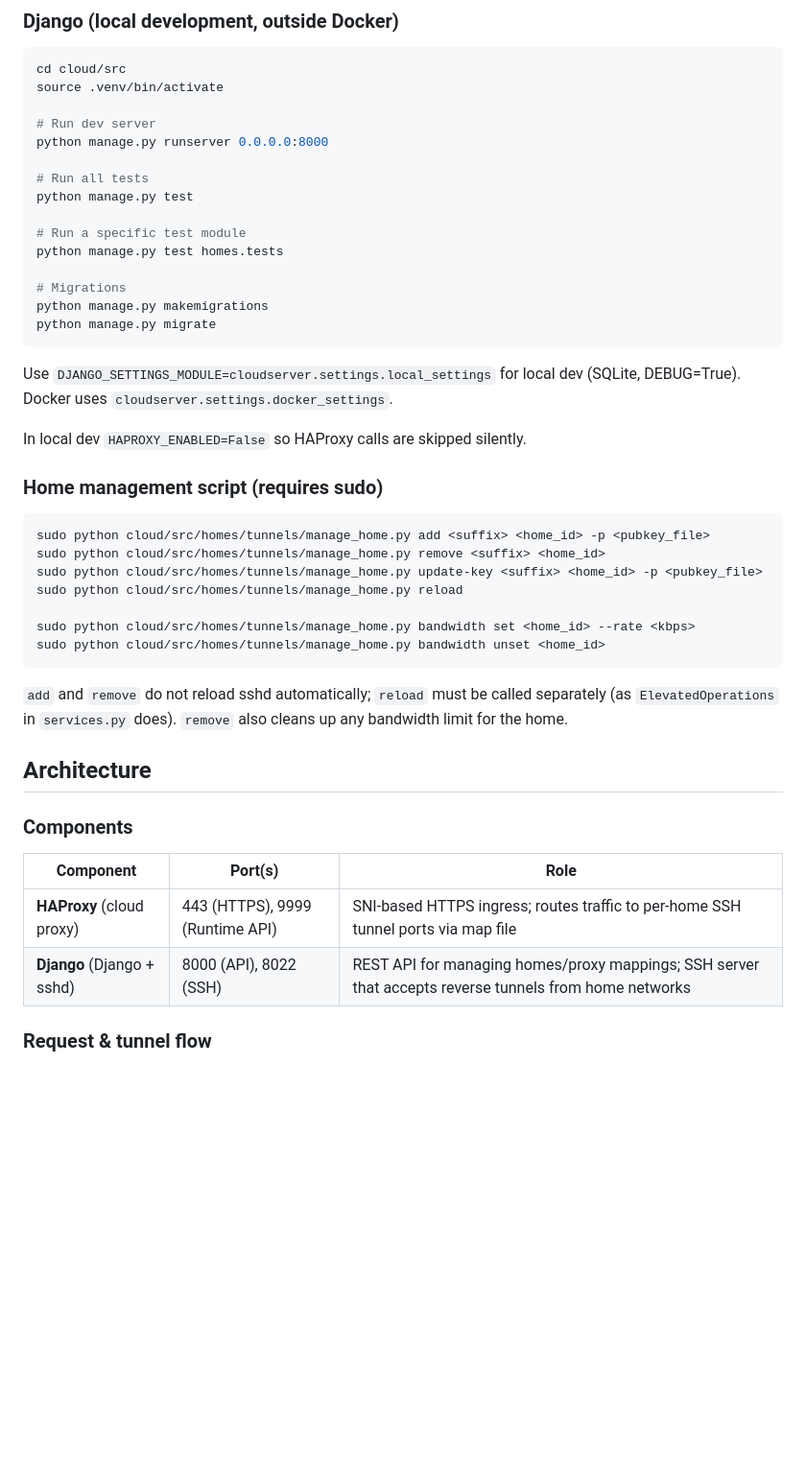
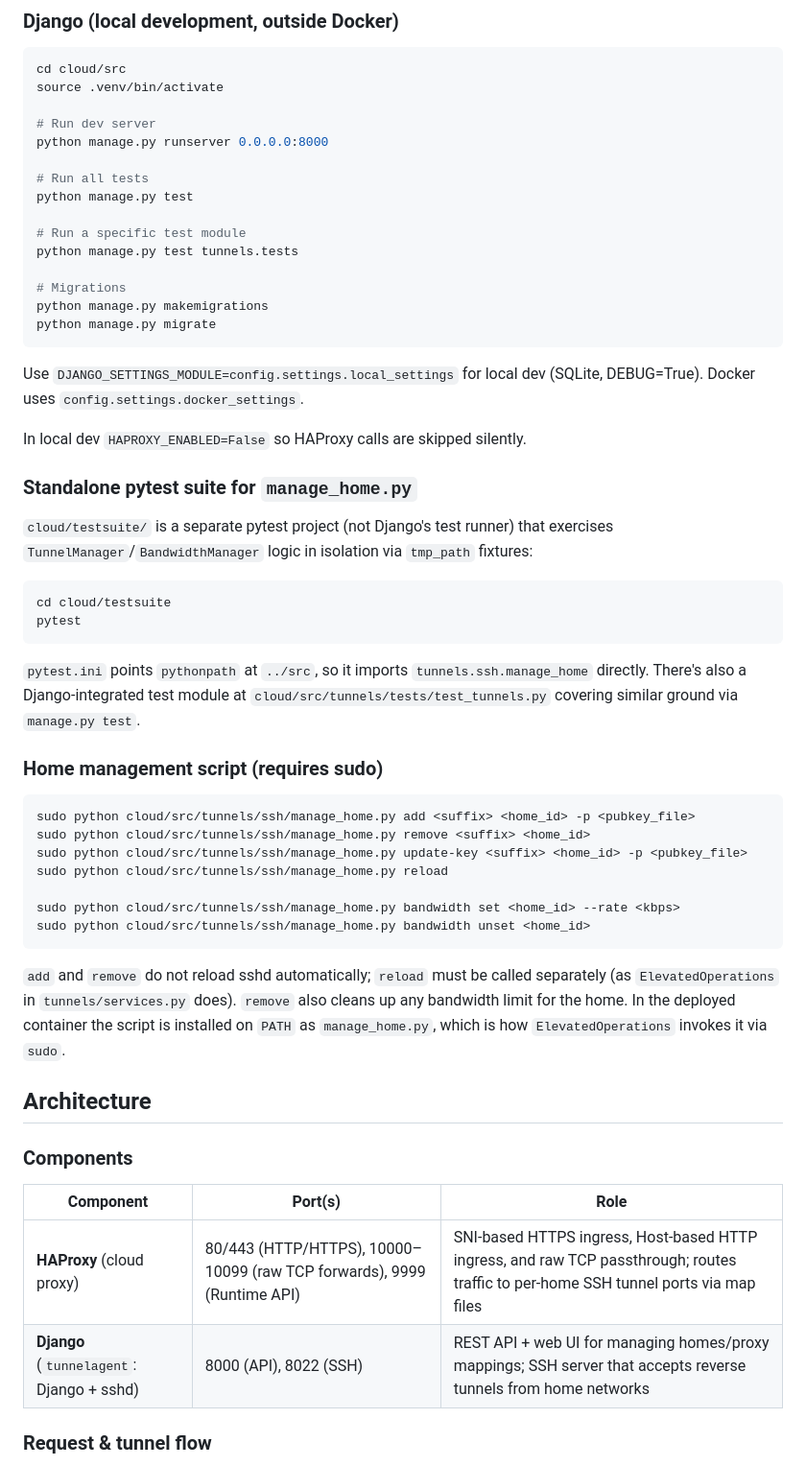
Before and after one commit to otsakir/cloudathome, a Markdown page: CLAUDE.md, the part around one of its changes. Shown at 96% size. Drawn GitHub-style; blank space fills up the shorter version.

````diff
--- a/CLAUDE.md
+++ b/CLAUDE.md
@@ -32,30 +32,41 @@ python manage.py runserver 0.0.0.0:8000
 python manage.py test
 
 # Run a specific test module
-python manage.py test homes.tests
+python manage.py test tunnels.tests
 
 # Migrations
 python manage.py makemigrations
 python manage.py migrate
 ```
 
-Use `DJANGO_SETTINGS_MODULE=cloudserver.settings.local_settings` for local dev (SQLite, DEBUG=True). Docker uses `cloudserver.settings.docker_settings`.
+Use `DJANGO_SETTINGS_MODULE=config.settings.local_settings` for local dev (SQLite, DEBUG=True). Docker uses `config.settings.docker_settings`.
 
 In local dev `HAPROXY_ENABLED=False` so HAProxy calls are skipped silently.
+
+### Standalone pytest suite for `manage_home.py`
+
+`cloud/testsuite/` is a separate pytest project (not Django's test runner) that exercises `TunnelManager`/`BandwidthManager` logic in isolation via `tmp_path` fixtures:
+
+```bash
+cd cloud/testsuite
+pytest
+```
+
+`pytest.ini` points `pythonpath` at `../src`, so it imports `tunnels.ssh.manage_home` directly. There's also a Django-integrated test module at `cloud/src/tunnels/tests/test_tunnels.py` covering similar ground via `manage.py test`.
 
 ### Home management script (requires sudo)
 
 ```bash
-sudo python cloud/src/homes/tunnels/manage_home.py add <suffix> <home_id> -p <pubkey_file>
-sudo python cloud/src/homes/tunnels/manage_home.py remove <suffix> <home_id>
-sudo python cloud/src/homes/tunnels/manage_home.py update-key <suffix> <home_id> -p <pubkey_file>
-sudo python cloud/src/homes/tunnels/manage_home.py reload
+sudo python cloud/src/tunnels/ssh/manage_home.py add <suffix> <home_id> -p <pubkey_file>
+sudo python cloud/src/tunnels/ssh/manage_home.py remove <suffix> <home_id>
+sudo python cloud/src/tunnels/ssh/manage_home.py update-key <suffix> <home_id> -p <pubkey_file>
+sudo python cloud/src/tunnels/ssh/manage_home.py reload
 
-sudo python cloud/src/homes/tunnels/manage_home.py bandwidth set <home_id> --rate <kbps>
-sudo python cloud/src/homes/tunnels/manage_home.py bandwidth unset <home_id>
+sudo python cloud/src/tunnels/ssh/manage_home.py bandwidth set <home_id> --rate <kbps>
+sudo python cloud/src/tunnels/ssh/manage_home.py bandwidth unset <home_id>
 ```
 
-`add` and `remove` do not reload sshd automatically; `reload` must be called separately (as `ElevatedOperations` in `services.py` does). `remove` also cleans up any bandwidth limit for the home.
+`add` and `remove` do not reload sshd automatically; `reload` must be called separately (as `ElevatedOperations` in `tunnels/services.py` does). `remove` also cleans up any bandwidth limit for the home. In the deployed container the script is installed on `PATH` as `manage_home.py`, which is how `ElevatedOperations` invokes it via `sudo`.
 
 ## Architecture
 
@@ -63,8 +74,8 @@ sudo python cloud/src/homes/tunnels/manage_home.py bandwidth unset <home_id>
 
 | Component | Port(s) | Role |
 |-----------|---------|------|
-| **HAProxy** (cloud proxy) | 443 (HTTPS), 9999 (Runtime API) | SNI-based HTTPS ingress; routes traffic to per-home SSH tunnel ports via map file |
-| **Django** (Django + sshd) | 8000 (API), 8022 (SSH) | REST API for managing homes/proxy mappings; SSH server that accepts reverse tunnels from home networks |
+| **HAProxy** (cloud proxy) | 80/443 (HTTP/HTTPS), 10000–10099 (raw TCP forwards), 9999 (Runtime API) | SNI-based HTTPS ingress, Host-based HTTP ingress, and raw TCP passthrough; routes traffic to per-home SSH tunnel ports via map files |
+| **Django** (`tunnelagent`: Django + sshd) | 8000 (API), 8022 (SSH) | REST API + web UI for managing homes/proxy mappings; SSH server that accepts reverse tunnels from home networks |
 
 ### Request & tunnel flow
 
````
Also changed, not shown: other parts of CLAUDE.md (+51 -31 lines).
